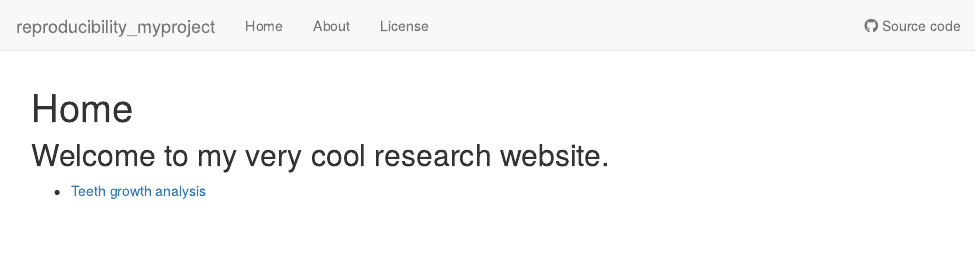
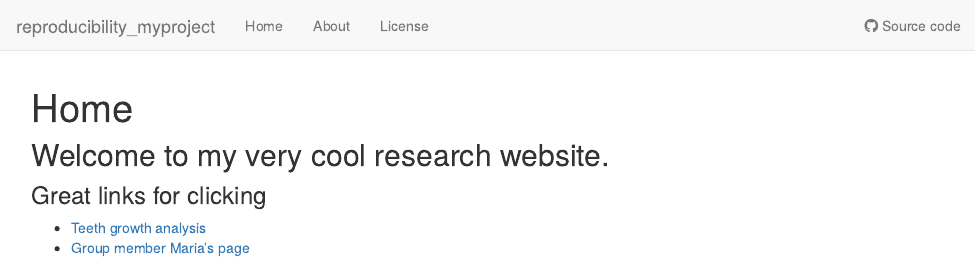
Before and after one commit to mans-p/reproducibility_myproject, an R Markdown document (analysis/index.Rmd): the page in a window 1100 px wide, from its top. Rendered offline with R 4.5, knitr and Pandoc, with nearby package versions; drawn as R Markdown's standard HTML page in place of the format the file asks for.

Commit message:
wflow_publish("analysis/*Rmd")

```diff
--- a/analysis/index.Rmd
+++ b/analysis/index.Rmd
@@ -10,4 +10,7 @@ editor_options:
 
 ## Welcome to my very cool research website.
 
+### Great links for clicking
+
 * [Teeth growth analysis](teeth.html)
+* [Group member Maria's page](https://mariaevers2020.github.io/myproject/)
```
